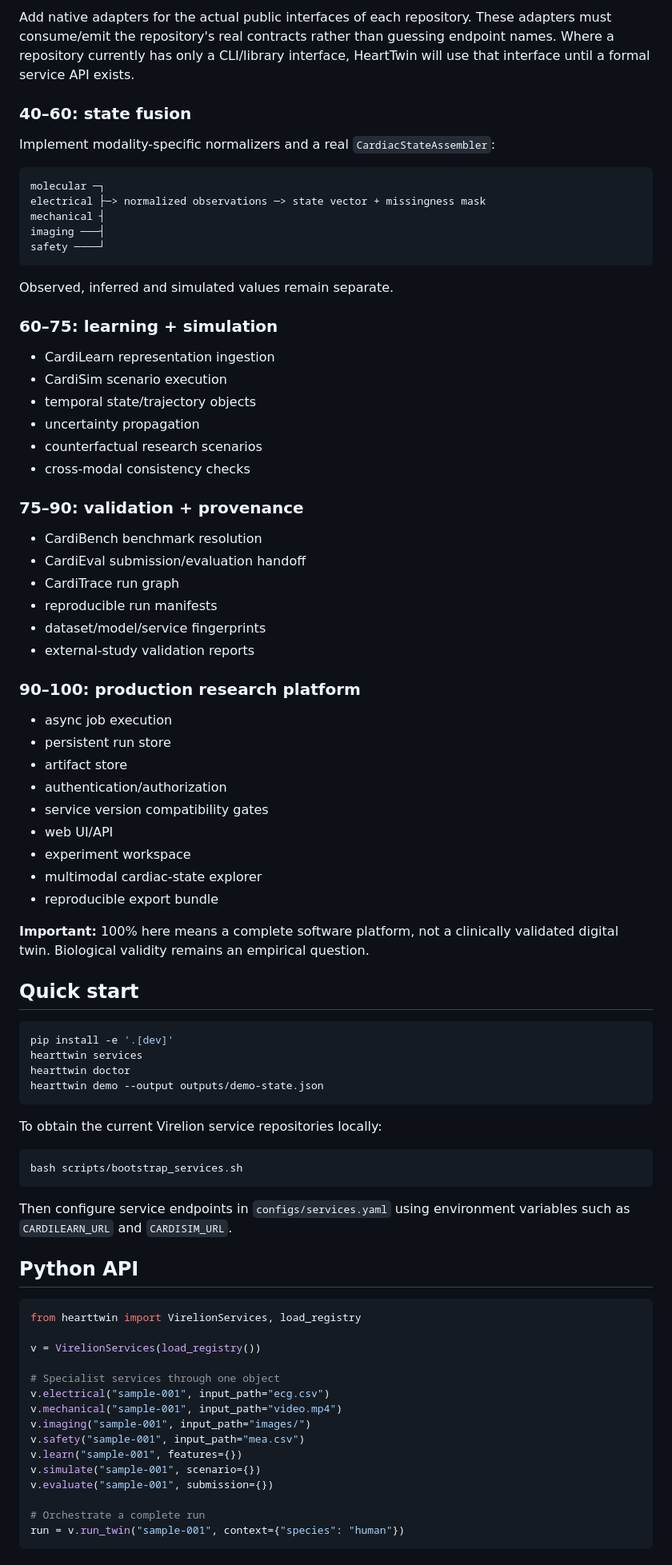
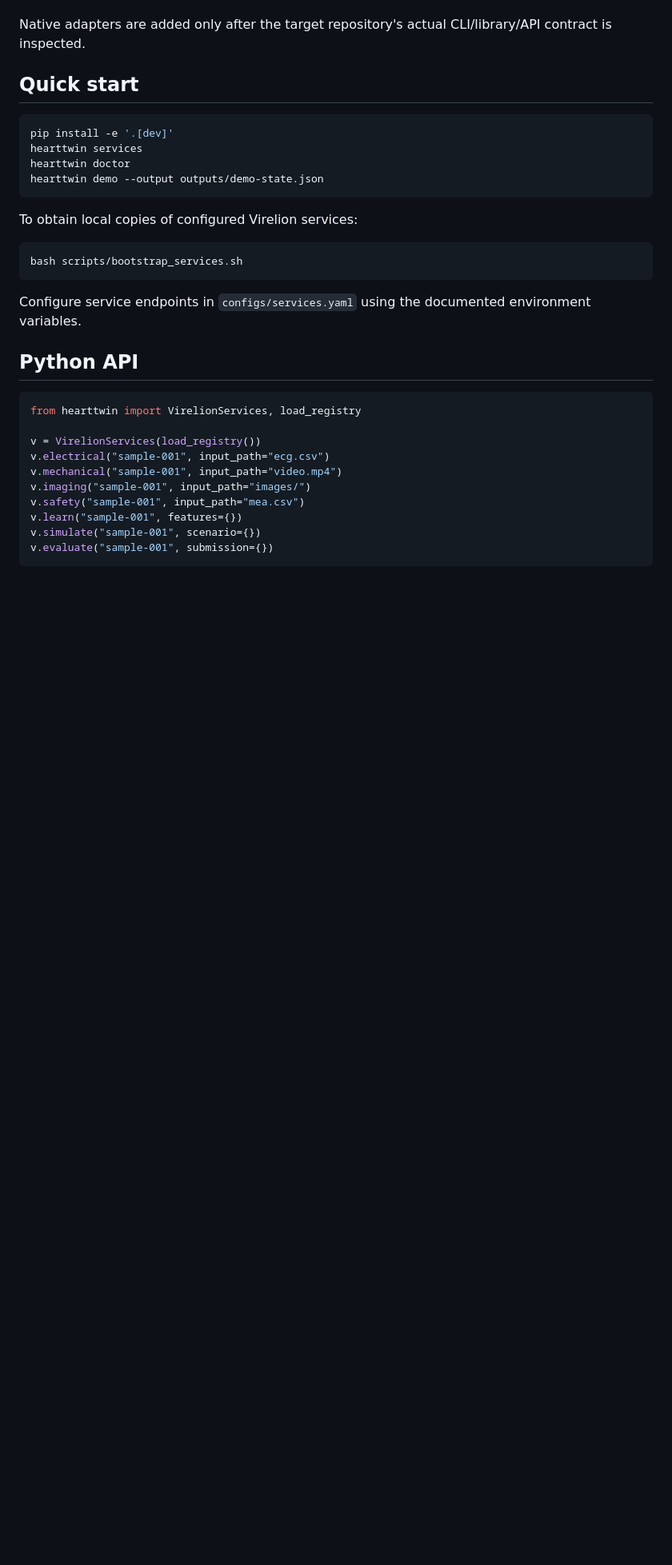
Before and after one commit to Virelion-Biotech/Virelion-HeartTwin, a Markdown page: README.md, the part around one of its changes. Shown at 80% size. Drawn GitHub-style; blank space fills up the shorter version.

Commit message:
Rewrite README for neutral repository documentation

````diff
--- a/README.md
+++ b/README.md
@@ -69,50 +64,4 @@ The current public Virelion repositories confirm these roles; for example CardiL
-Add native adapters for the actual public interfaces of each repository. These adapters must consume/emit the repository's real contracts rather than guessing endpoint names. Where a repository currently has only a CLI/library interface, HeartTwin will use that interface until a formal service API exists.
-
-### 40–60: state fusion
-
-Implement modality-specific normalizers and a real `CardiacStateAssembler`:
-
-```text
-molecular ─┐
-electrical ├─> normalized observations ─> state vector + missingness mask
-mechanical ┤
-imaging ───┤
-safety ────┘
-```
-
-Observed, inferred and simulated values remain separate.
-
-### 60–75: learning + simulation
-
-- CardiLearn representation ingestion
-- CardiSim scenario execution
-- temporal state/trajectory objects
-- uncertainty propagation
-- counterfactual research scenarios
-- cross-modal consistency checks
-
-### 75–90: validation + provenance
-
-- CardiBench benchmark resolution
-- CardiEval submission/evaluation handoff
-- CardiTrace run graph
-- reproducible run manifests
-- dataset/model/service fingerprints
-- external-study validation reports
-
-### 90–100: production research platform
-
-- async job execution
-- persistent run store
-- artifact store
-- authentication/authorization
-- service version compatibility gates
-- web UI/API
-- experiment workspace
-- multimodal cardiac-state explorer
-- reproducible export bundle
-
-**Important:** 100% here means a complete software platform, not a clinically validated digital twin. Biological validity remains an empirical question.
+Native adapters are added only after the target repository's actual CLI/library/API contract is inspected.
 
 ## Quick start
 
@@ -123,13 +72,13 @@ hearttwin doctor
 hearttwin demo --output outputs/demo-state.json
 ```
 
-To obtain the current Virelion service repositories locally:
+To obtain local copies of configured Virelion services:
 
 ```bash
 bash scripts/bootstrap_services.sh
 ```
 
-Then configure service endpoints in `configs/services.yaml` using environment variables such as `CARDILEARN_URL` and `CARDISIM_URL`.
+Configure service endpoints in `configs/services.yaml` using the documented environment variables.
 
 ## Python API
 
@@ -137,8 +86,6 @@ Then configure service endpoints in `configs/services.yaml` using environment va
 from hearttwin import VirelionServices, load_registry
 
 v = VirelionServices(load_registry())
-
-# Specialist services through one object
 v.electrical("sample-001", input_path="ecg.csv")
 v.mechanical("sample-001", input_path="video.mp4")
 v.imaging("sample-001", input_path="images/")
@@ -146,8 +93,5 @@ v.safety("sample-001", input_path="mea.csv")
 v.learn("sample-001", features={})
 v.simulate("sample-001", scenario={})
 v.evaluate("sample-001", submission={})
-
-# Orchestrate a complete run
-run = v.run_twin("sample-001", context={"species": "human"})
 ```
 
````
Also changed, not shown: other parts of README.md (+74 -60 lines).
